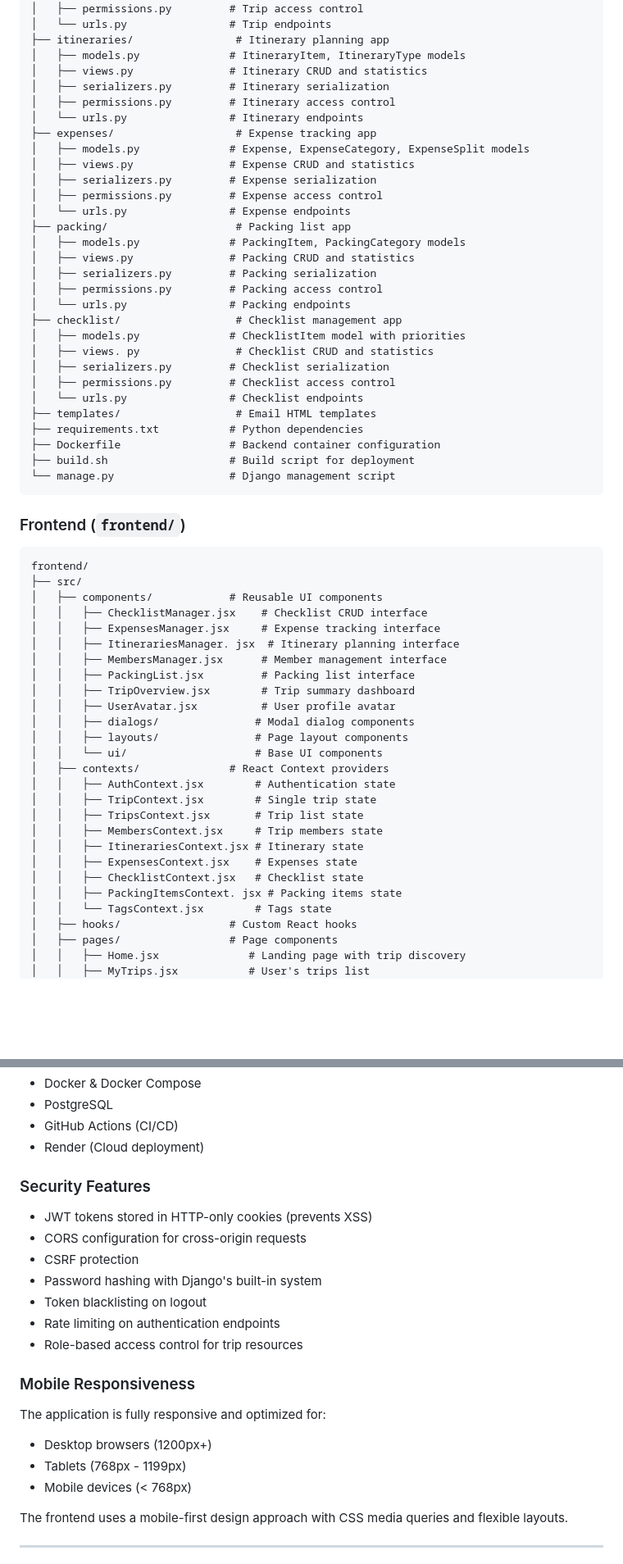
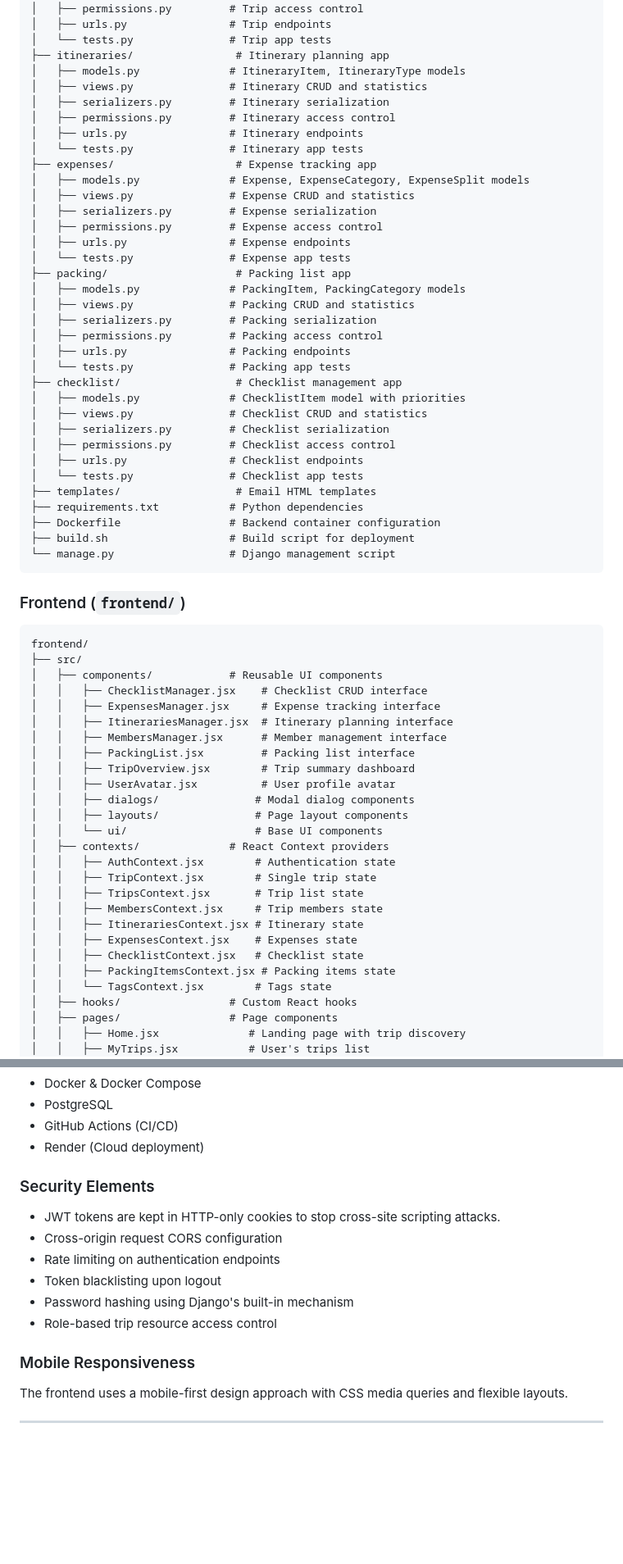
Before and after one commit to gitraya/jelajah, a Markdown page: README.md, 2 parts joined by grey strips. Shown at 82% size. Rendered like a GitHub page; blank space fills up the shorter version.

```diff
--- a/README.md
+++ b/README.md
@@ -133,30 +119,35 @@ backend/
 │   ├── serializers.py         # Trip data serialization
 │   ├── permissions.py         # Trip access control
-│   └── urls.py                # Trip endpoints
+│   ├── urls.py                # Trip endpoints
+│   └── tests.py               # Trip app tests
 ├── itineraries/                # Itinerary planning app
 │   ├── models.py              # ItineraryItem, ItineraryType models
 │   ├── views.py               # Itinerary CRUD and statistics
 │   ├── serializers.py         # Itinerary serialization
 │   ├── permissions.py         # Itinerary access control
-│   └── urls.py                # Itinerary endpoints
+│   ├── urls.py                # Itinerary endpoints
+│   └── tests.py               # Itinerary app tests
 ├── expenses/                   # Expense tracking app
 │   ├── models.py              # Expense, ExpenseCategory, ExpenseSplit models
 │   ├── views.py               # Expense CRUD and statistics
 │   ├── serializers.py         # Expense serialization
 │   ├── permissions.py         # Expense access control
-│   └── urls.py                # Expense endpoints
+│   ├── urls.py                # Expense endpoints
+│   └── tests.py               # Expense app tests
 ├── packing/                    # Packing list app
 │   ├── models.py              # PackingItem, PackingCategory models
 │   ├── views.py               # Packing CRUD and statistics
 │   ├── serializers.py         # Packing serialization
 │   ├── permissions.py         # Packing access control
-│   └── urls.py                # Packing endpoints
+│   ├── urls.py                # Packing endpoints
+│   └── tests.py               # Packing app tests
 ├── checklist/                  # Checklist management app
 │   ├── models.py              # ChecklistItem model with priorities
-│   ├── views. py               # Checklist CRUD and statistics
+│   ├── views.py               # Checklist CRUD and statistics
 │   ├── serializers.py         # Checklist serialization
 │   ├── permissions.py         # Checklist access control
-│   └── urls.py                # Checklist endpoints
+│   ├── urls.py                # Checklist endpoints
+│   └── tests.py               # Checklist app tests
 ├── templates/                  # Email HTML templates
 ├── requirements.txt           # Python dependencies
 ├── Dockerfile                 # Backend container configuration
@@ -172,7 +163,7 @@ frontend/
 │   ├── components/            # Reusable UI components
 │   │   ├── ChecklistManager.jsx    # Checklist CRUD interface
 │   │   ├── ExpensesManager.jsx     # Expense tracking interface
-│   │   ├── ItinerariesManager. jsx  # Itinerary planning interface
+│   │   ├── ItinerariesManager.jsx  # Itinerary planning interface
 │   │   ├── MembersManager.jsx      # Member management interface
 │   │   ├── PackingList.jsx         # Packing list interface
 │   │   ├── TripOverview.jsx        # Trip summary dashboard
@@ -188,7 +179,7 @@ frontend/
 │   │   ├── ItinerariesContext.jsx # Itinerary state
 │   │   ├── ExpensesContext.jsx    # Expenses state
 │   │   ├── ChecklistContext.jsx   # Checklist state
-│   │   ├── PackingItemsContext. jsx # Packing items state
+│   │   ├── PackingItemsContext.jsx # Packing items state
 │   │   └── TagsContext.jsx        # Tags state
 │   ├── hooks/                 # Custom React hooks
 │   ├── pages/                 # Page components
@@ -475,23 +471,16 @@ npm run test
 - GitHub Actions (CI/CD)
 - Render (Cloud deployment)
 
-### Security Features
+### Security Elements
 
-- JWT tokens stored in HTTP-only cookies (prevents XSS)
-- CORS configuration for cross-origin requests
-- CSRF protection
-- Password hashing with Django's built-in system
-- Token blacklisting on logout
+- JWT tokens are kept in HTTP-only cookies to stop cross-site scripting attacks.
+- Cross-origin request CORS configuration
 - Rate limiting on authentication endpoints
-- Role-based access control for trip resources
+- Token blacklisting upon logout
+- Password hashing using Django's built-in mechanism
+- Role-based trip resource access control
 
 ### Mobile Responsiveness
-
-The application is fully responsive and optimized for:
-
-- Desktop browsers (1200px+)
-- Tablets (768px - 1199px)
-- Mobile devices (< 768px)
 
 The frontend uses a mobile-first design approach with CSS media queries and flexible layouts.
 
```
Also changed, not shown: other parts of README.md (+81 -90 lines).
